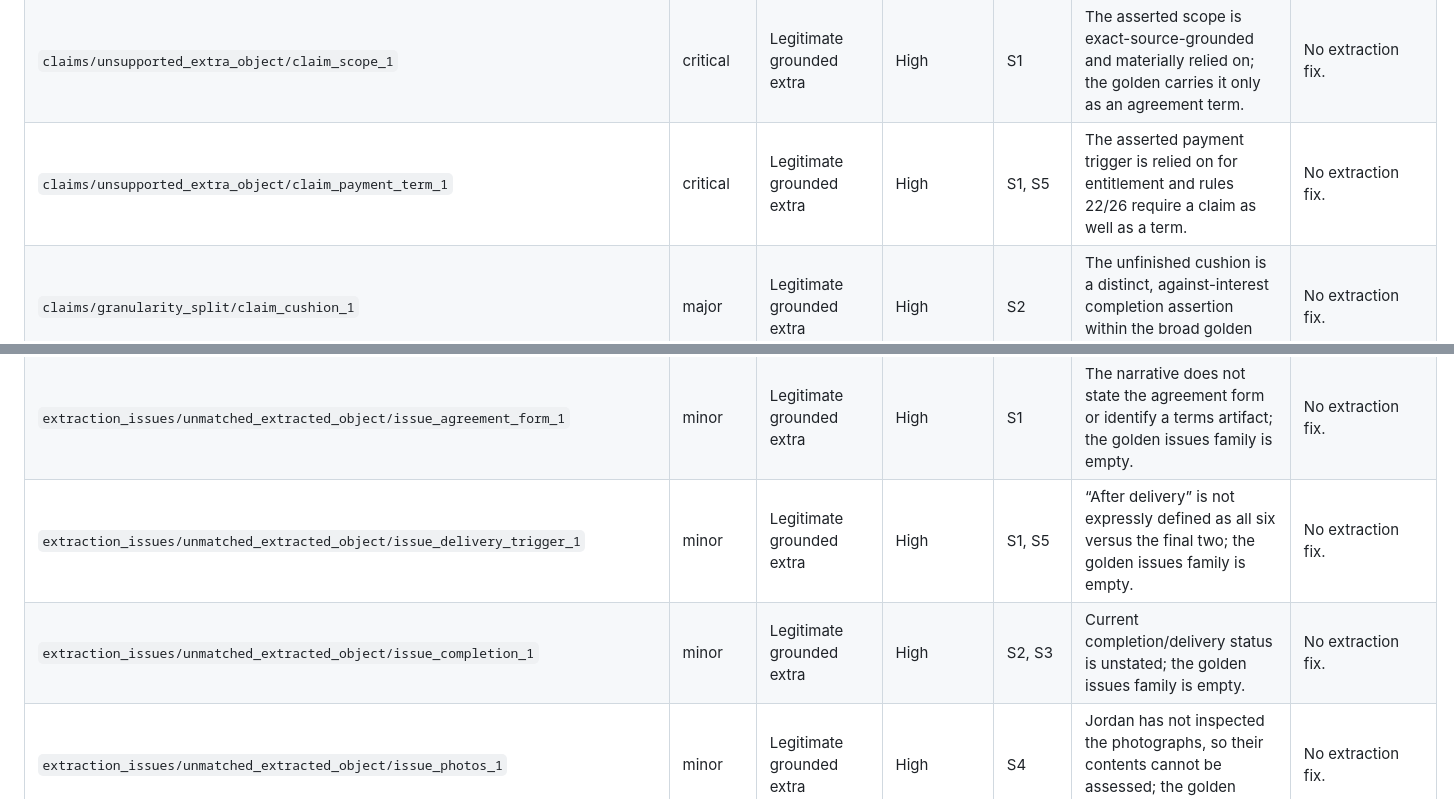
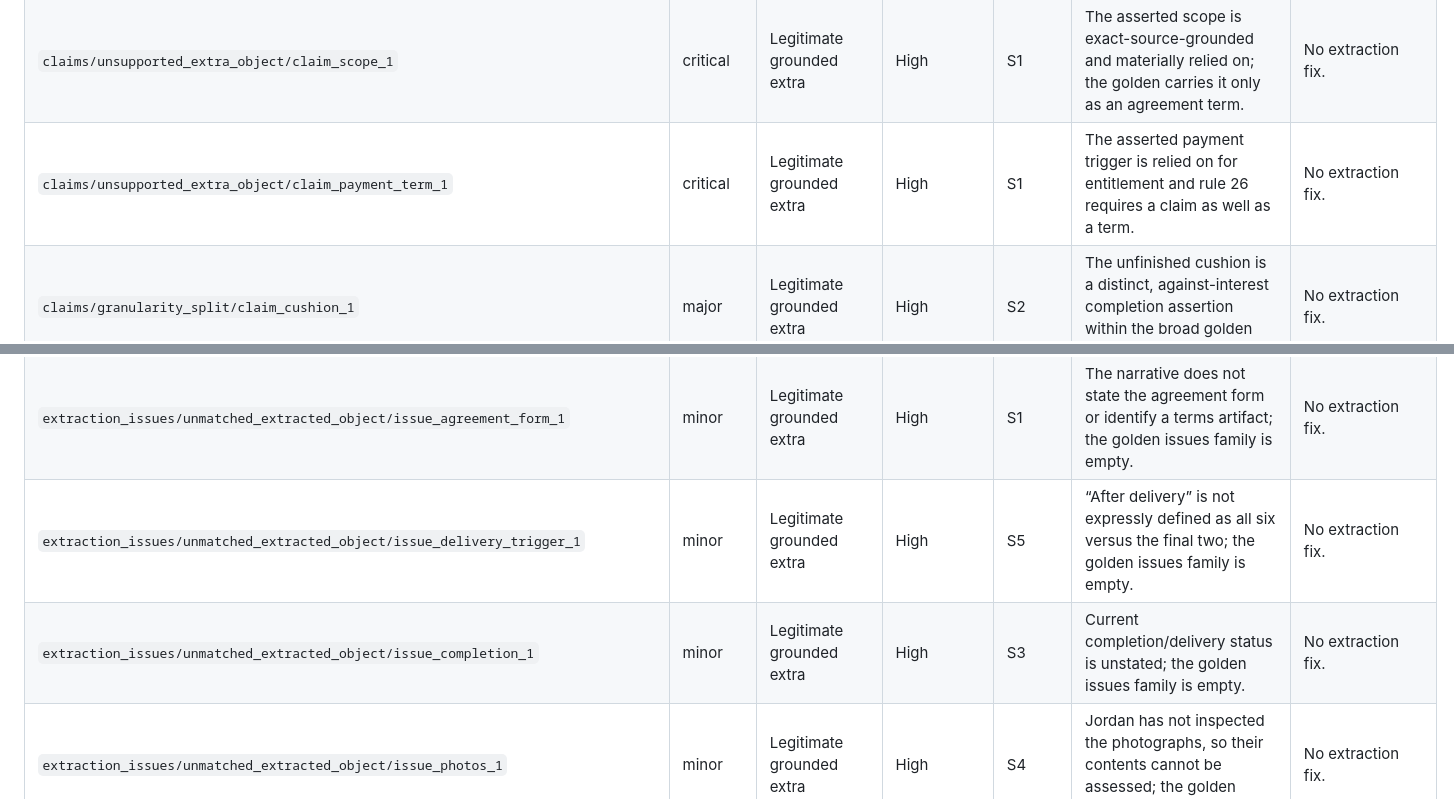
Before and after one commit to coconutbeaches/juryai, a Markdown page: docs/dry-run-002-finding-adjudication.md, 2 parts joined by grey strips. GitHub-like rendering.

```diff
--- a/docs/dry-run-002-finding-adjudication.md
+++ b/docs/dry-run-002-finding-adjudication.md
@@ -100,7 +100,7 @@ identified where one exists.
 | `claims/claim_meaning_distorted/claim_mark_1→cl_002_allegation`                  | major    | Golden policy disagreement | High       | S4          | E-CL separates Priya’s six-chair allegation from Jordan’s one-mark observation; G-CL-ALLEGATION combines them.                                                                                                       | Preserve epistemic separation unless a coordinated claim-granularity policy says otherwise.       |
 | `claims/against_interest_flag/claim_mark_1→cl_002_allegation`                    | major    | Golden policy disagreement | High       | S4          | Jordan’s observation of a mark is an admission against Jordan’s interest under prompt rule 11; the combined golden claim is flagged false.                                                                           | Retain the extracted flag; revise policy only through a control migration.                        |
 | `claims/unsupported_extra_object/claim_scope_1`                                  | critical | Legitimate grounded extra  | High       | S1          | The asserted scope is exact-source-grounded and materially relied on; the golden carries it only as an agreement term.                                                                                               | No extraction fix.                                                                                |
-| `claims/unsupported_extra_object/claim_payment_term_1`                           | critical | Legitimate grounded extra  | High       | S1, S5      | The asserted payment trigger is relied on for entitlement and rules 22/26 require a claim as well as a term.                                                                                                         | No extraction fix.                                                                                |
+| `claims/unsupported_extra_object/claim_payment_term_1`                           | critical | Legitimate grounded extra  | High       | S1          | The asserted payment trigger is relied on for entitlement and rule 26 requires a claim as well as a term.                                                                                                            | No extraction fix.                                                                                |
 | `claims/granularity_split/claim_cushion_1`                                       | major    | Legitimate grounded extra  | High       | S2          | The unfinished cushion is a distinct, against-interest completion assertion within the broad golden quote claim.                                                                                                     | No extraction fix.                                                                                |
 | `claims/source_grounded_extra_object/claim_partial_completion_1`                 | major    | Legitimate grounded extra  | High       | S3          | Four collected and two retained to finish is an explicit, material completion admission; the golden carries it only as timeline content.                                                                             | No extraction fix.                                                                                |
 | `claims/granularity_split/claim_scratch_allegation_1`                            | major    | Legitimate grounded extra  | High       | S4          | Separating Priya’s allegation from Jordan’s own observation preserves speaker and epistemic force.                                                                                                                   | No extraction fix.                                                                                |
@@ -112,8 +112,8 @@ identified where one exists.
 | `outcomes/missing_golden_object/out_dry_run_002`                                 | critical | Alignment defect           | High       | S5          | E-OUT and G-OUT share party, priority, transfer direction, USD 900 amount, and payment objective. Exact `outcome_type` equality blocks comparison (`mixed` versus `payment`).                                        | PR #22: recover same-transfer outcome identity and surface the type/policy difference explicitly. |
 | `outcomes/unsupported_extra_object/outcome_payment_1`                            | critical | Alignment defect           | High       | S5          | Same failed pair as the preceding finding; ignoring the type gate gives a `0.6150` score, above the `0.55` outcome threshold.                                                                                        | PR #22: replace the false missing/extra pair with a paired outcome-type diagnostic.               |
 | `extraction_issues/unmatched_extracted_object/issue_agreement_form_1`            | minor    | Legitimate grounded extra  | High       | S1          | The narrative does not state the agreement form or identify a terms artifact; the golden issues family is empty.                                                                                                     | No extraction fix.                                                                                |
-| `extraction_issues/unmatched_extracted_object/issue_delivery_trigger_1`          | minor    | Legitimate grounded extra  | High       | S1, S5      | “After delivery” is not expressly defined as all six versus the final two; the golden issues family is empty.                                                                                                        | No extraction fix.                                                                                |
-| `extraction_issues/unmatched_extracted_object/issue_completion_1`                | minor    | Legitimate grounded extra  | High       | S2, S3      | Current completion/delivery status is unstated; the golden issues family is empty.                                                                                                                                   | No extraction fix.                                                                                |
+| `extraction_issues/unmatched_extracted_object/issue_delivery_trigger_1`          | minor    | Legitimate grounded extra  | High       | S5          | “After delivery” is not expressly defined as all six versus the final two; the golden issues family is empty.                                                                                                        | No extraction fix.                                                                                |
+| `extraction_issues/unmatched_extracted_object/issue_completion_1`                | minor    | Legitimate grounded extra  | High       | S3          | Current completion/delivery status is unstated; the golden issues family is empty.                                                                                                                                   | No extraction fix.                                                                                |
 | `extraction_issues/unmatched_extracted_object/issue_photos_1`                    | minor    | Legitimate grounded extra  | High       | S4          | Jordan has not inspected the photographs, so their contents cannot be assessed; the golden issues family is empty.                                                                                                   | No extraction fix.                                                                                |
 | `clarification_questions/missing_golden_object/q_dry_run_002_1`                  | minor    | Golden policy disagreement | High       | S2          | G-Q is a synthetic placeholder, not a material natural-language expectation. E-Q asks for the message date and complete thread.                                                                                      | Replace placeholders only in a coordinated control-fixture migration.                             |
 | `clarification_questions/missing_golden_object/q_dry_run_002_2`                  | minor    | Golden policy disagreement | High       | S4          | G-Q is a synthetic placeholder. E-Q asks about the observed mark and photograph availability.                                                                                                                        | Replace placeholders only in a coordinated control-fixture migration.                             |
```
Also changed, not shown: other parts of docs/dry-run-002-finding-adjudication.md (+14 -6 lines).
